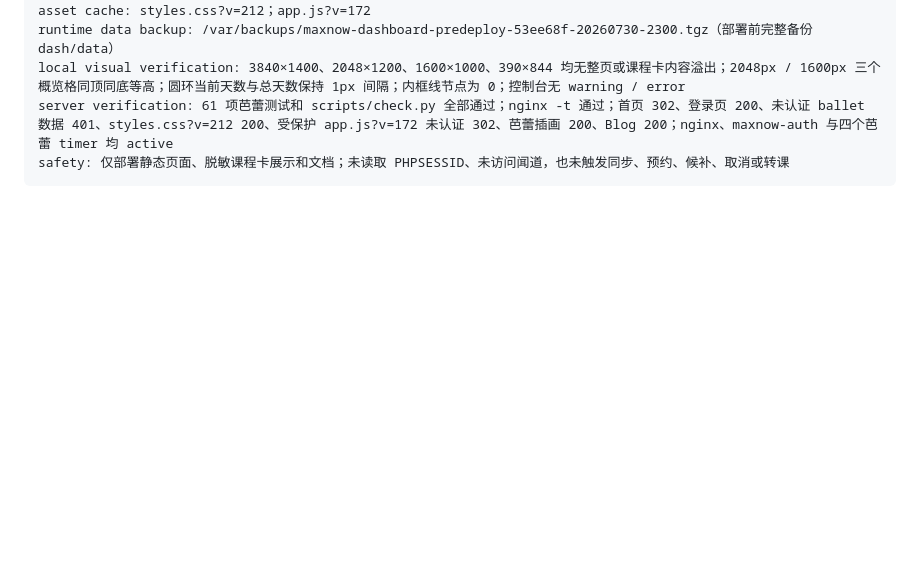
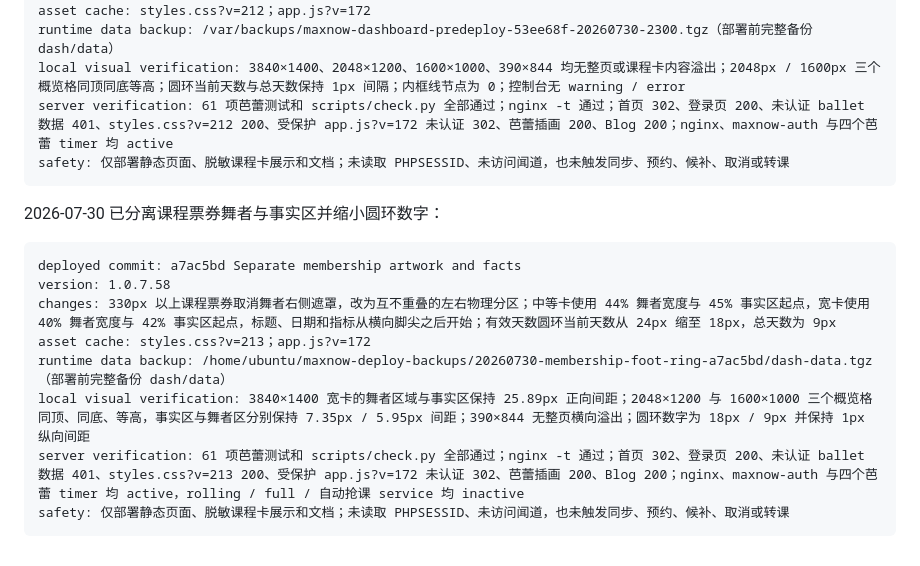
Before and after one commit to V-ioi-V/MaxNow, a Markdown page: SERVER_RUNBOOK.md, the part around the change. GitHub-like rendering; blank space fills up the shorter version.

Commit message:
docs: record membership layout deployment

````diff
--- a/SERVER_RUNBOOK.md
+++ b/SERVER_RUNBOOK.md
@@ -1803,3 +1803,16 @@ local visual verification: 3840×1400、2048×1200、1600×1000、390×844 均
 server verification: 61 项芭蕾测试和 scripts/check.py 全部通过；nginx -t 通过；首页 302、登录页 200、未认证 ballet 数据 401、styles.css?v=212 200、受保护 app.js?v=172 未认证 302、芭蕾插画 200、Blog 200；nginx、maxnow-auth 与四个芭蕾 timer 均 active
 safety: 仅部署静态页面、脱敏课程卡展示和文档；未读取 PHPSESSID、未访问闻道，也未触发同步、预约、候补、取消或转课
 ```
+
+2026-07-30 已分离课程票券舞者与事实区并缩小圆环数字：
+
+```text
+deployed commit: a7ac5bd Separate membership artwork and facts
+version: 1.0.7.58
+changes: 330px 以上课程票券取消舞者右侧遮罩，改为互不重叠的左右物理分区；中等卡使用 44% 舞者宽度与 45% 事实区起点，宽卡使用 40% 舞者宽度与 42% 事实区起点，标题、日期和指标从横向脚尖之后开始；有效天数圆环当前天数从 24px 缩至 18px，总天数为 9px
+asset cache: styles.css?v=213；app.js?v=172
+runtime data backup: /home/ubuntu/maxnow-deploy-backups/20260730-membership-foot-ring-a7ac5bd/dash-data.tgz（部署前完整备份 dash/data）
+local visual verification: 3840×1400 宽卡的舞者区域与事实区保持 25.89px 正向间距；2048×1200 与 1600×1000 三个概览格同顶、同底、等高，事实区与舞者区分别保持 7.35px / 5.95px 间距；390×844 无整页横向溢出；圆环数字为 18px / 9px 并保持 1px 纵向间距
+server verification: 61 项芭蕾测试和 scripts/check.py 全部通过；nginx -t 通过；首页 302、登录页 200、未认证 ballet 数据 401、styles.css?v=213 200、受保护 app.js?v=172 未认证 302、芭蕾插画 200、Blog 200；nginx、maxnow-auth 与四个芭蕾 timer 均 active，rolling / full / 自动抢课 service 均 inactive
+safety: 仅部署静态页面、脱敏课程卡展示和文档；未读取 PHPSESSID、未访问闻道，也未触发同步、预约、候补、取消或转课
+```
````
